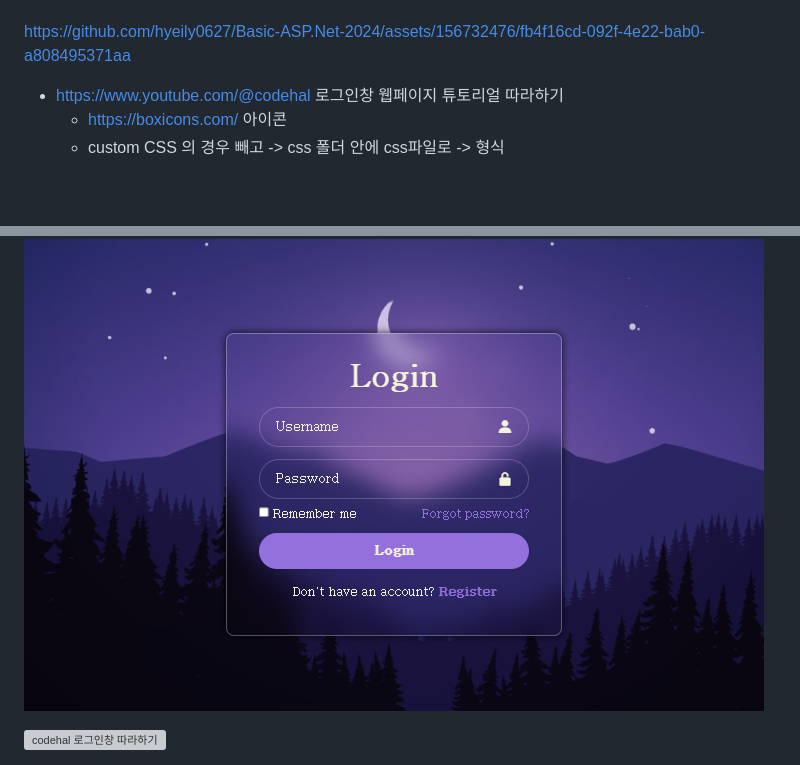
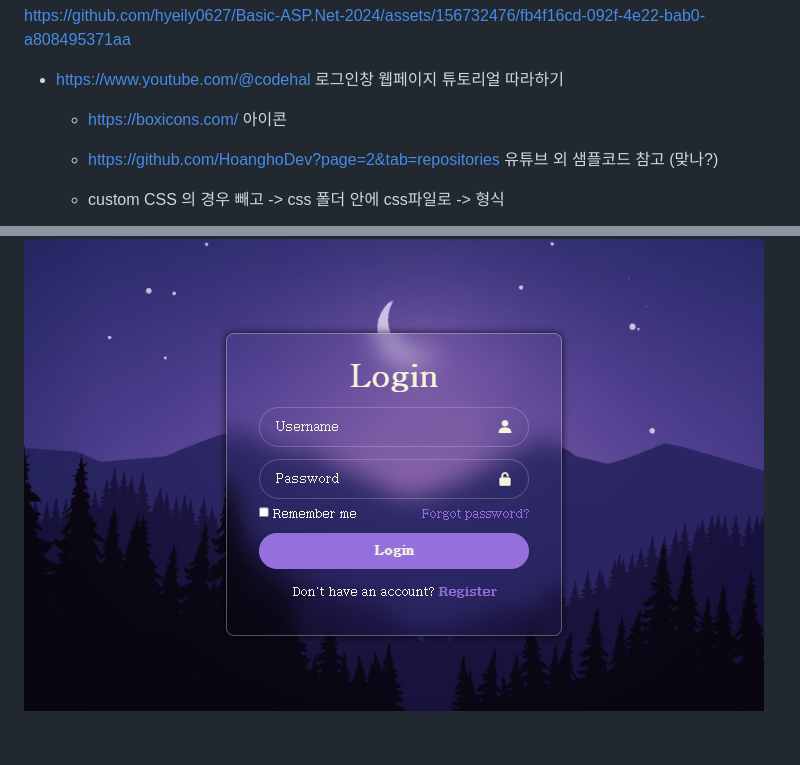
Before and after one commit to hyeily0627/Basic-ASP.Net-2024, a Markdown page: README.md, 2 parts joined by grey strips. Drawn GitHub-style; blank space fills up the shorter version; grey boxes are pictures that could not be loaded.

```diff
--- a/README.md
+++ b/README.md
@@ -286,9 +286,13 @@ https://github.com/hyeily0627/Basic-ASP.Net-2024/assets/156732476/fb4f16cd-092f-
 
 - https://www.youtube.com/@codehal 로그인창 웹페이지 튜토리얼 따라하기
     - https://boxicons.com/ 아이콘
+    - https://github.com/HoanghoDev?page=2&tab=repositories 유튜브 외 샘플코드 참고 (맞나?)
+
     - custom CSS 의 경우 <style> 빼고 -> css 폴더 안에 css파일로 ->  <link href="./css/main.css" rel="stylesheet"> 형식
 
 ![튜토리얼](https://raw.githubusercontent.com/hyeily0627/Basic-ASP.Net-2024/main/images/codehal.png)
 
 
+<!-- 사이즈 조절해서 올리는 방법
 <img src = "https://github.com/hyeily0627/Basic-ASP.Net-2024/blob/main/images/%ED%8A%9C%ED%86%A0%EB%A6%AC%EC%96%BC.png" width="730" alt="codehal 로그인창 따라하기">
+--!>
```
Also changed, not shown: day05/resources/img3.jpg (added), 5 other files.
